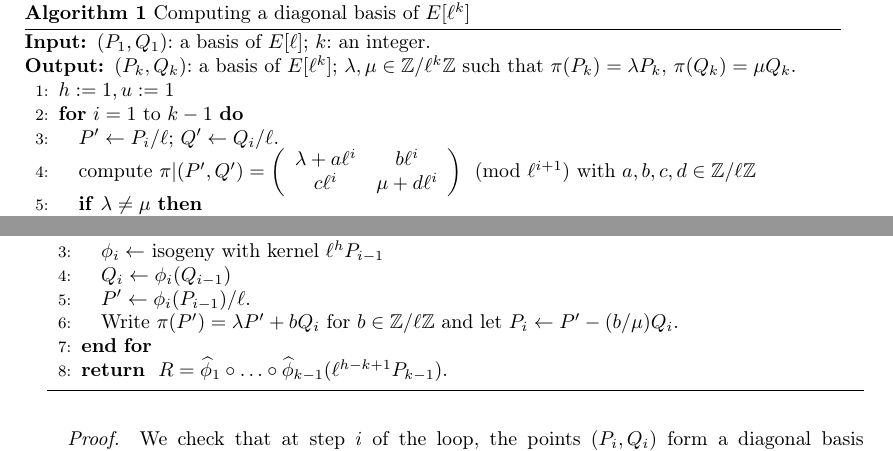
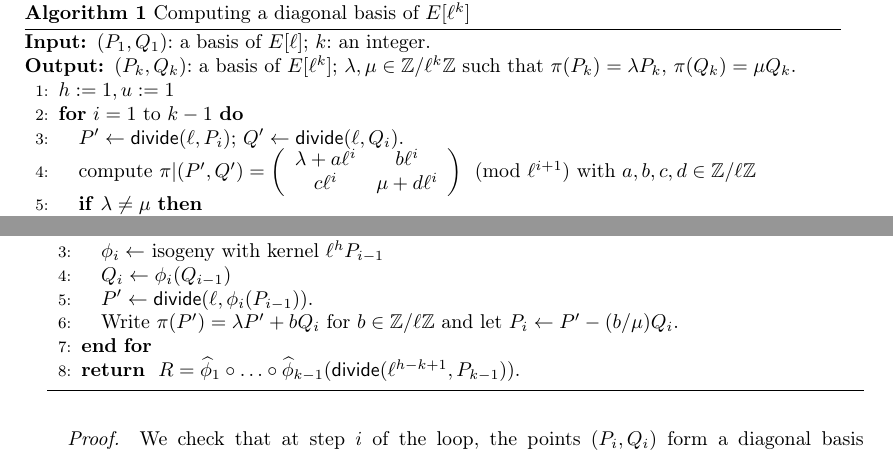
Before and after one commit to Hugounenq-Cyril/Two_curves_on_a_volcano, a LaTeX document (explicit-isogenies.tex): two parts of pages 8 and 9 of 15, joined at a grey line, cut so that both start at the same text. Compiled offline with pdfLaTeX; a LaTeX package or settings file that is missing is left out.

Commit message:
coquilles

```diff
--- a/explicit-isogenies.tex
+++ b/explicit-isogenies.tex
@@ -767,7 +767,7 @@ $λ, μ ∈ ℤ/ℓ^k ℤ$
 such that $\pi(P_k)= λ P_k$, $ \pi(Q_k)= μ Q_k$.
 \STATE $h:=1, u:=1$
 \FOR {$i=1$  to  $k-1$}
-\STATE $P' \leftarrow P_i/\ell$; $Q' \leftarrow Q_i/\ell$.
+\STATE $P' \leftarrow \mathsf{divide}(\ell, P_i)$; $Q' \leftarrow \mathsf{divide}(\ell, Q_i)$.
 \STATE compute $\pi|(P',Q')=\left( \begin{array}{cc}
 λ + a\ell^{i} & b\ell^{i}\\
 c\ell^{i} & μ + d\ell^{i}
@@ -885,11 +885,11 @@ This is what Algorithm~\ref{alg:horizontal} does.
 \FOR{$i = 1$ to~$k-1$}
 \STATE $ϕ_i \gets $ isogeny with kernel~$ℓ^{h} P_{i-1}$
 \STATE $Q_{i} \gets ϕ_i(Q_{i-1})$
-\STATE $P' \gets ϕ_i(P_{i-1})/ℓ$.
+\STATE $P' \gets \mathsf{divide}(\ell, ϕ_i(P_{i-1}))$.
 \STATE Write~$π(P') = λ P' + b Q_i$ for~$b ∈ ℤ/ℓℤ$ and
 let $P_{i} \gets P' - (b/μ) Q_i$.
 \ENDFOR
-\RETURN $R = \widehat{ϕ}_1 ∘ … ∘ \widehat{ϕ}_{k-1} ( ℓ^{h-k+1} P_{k-1} )$.
+\RETURN $R = \widehat{ϕ}_1 ∘ … ∘ \widehat{ϕ}_{k-1} (\mathsf{divide}( ℓ^{h-k+1}, P_{k-1}) )$.
 % \RETURN $\{\widehat{ϕ}_1,..,\widehat{ϕ}_n\}, R_n, P_n$
 \end{algorithmic}
 \end{algorithm}
```
Also changed, not shown: explicit-isogenies.tex (2 more changed lines).
